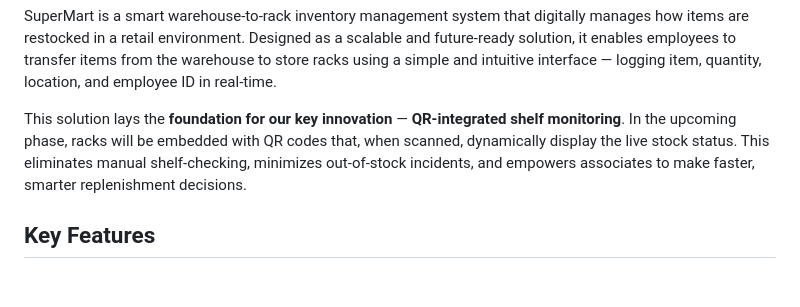
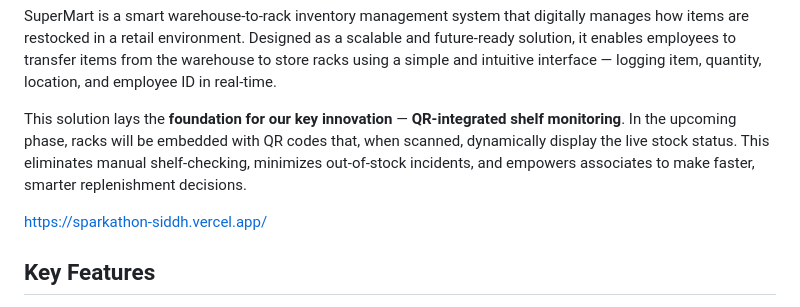
Before and after one commit to DevWidSiddxx/Sparkathon_siddh, a Markdown page: README.md, the part around the change. Drawn GitHub-style; blank space fills up the shorter version.

```diff
--- a/README.md
+++ b/README.md
@@ -7,6 +7,8 @@ TOPIC :- Transforming Retail Supply Chains
 SuperMart is a smart warehouse-to-rack inventory management system that digitally manages how items are restocked in a retail environment. Designed as a scalable and future-ready solution, it enables employees to transfer items from the warehouse to store racks using a simple and intuitive interface — logging item, quantity, location, and employee ID in real-time.
 
 This solution lays the **foundation for our key innovation** — **QR-integrated shelf monitoring**. In the upcoming phase, racks will be embedded with QR codes that, when scanned, dynamically display the live stock status. This eliminates manual shelf-checking, minimizes out-of-stock incidents, and empowers associates to make faster, smarter replenishment decisions.
+
+https://sparkathon-siddh.vercel.app/
 
 ## Key Features
 
```
